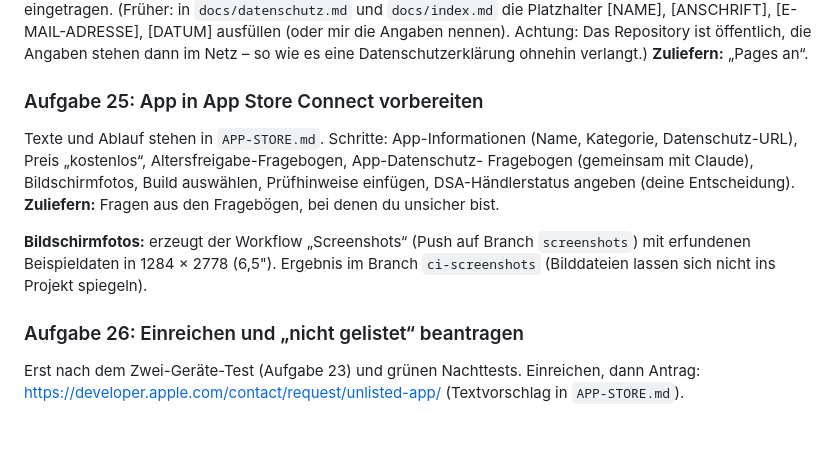
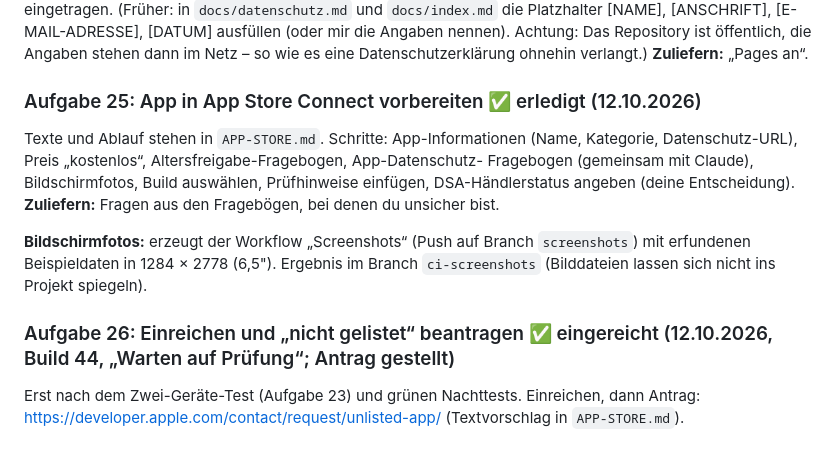
Before and after one commit to DtB1804/familienplaner, a Markdown page: AUFGABEN-DAVID.md, the part around the change. GitHub-like rendering.

Commit message:
Aufgaben: Build 44 eingereicht, Antrag nicht gelistet gestellt
Co-Authored-By: Claude Opus 5.5 <noreply@anthropic.com>
Claude-Session: https://claude.ai/code/session_01DYsmWziB1Qf2ht2NGS1Erh

```diff
--- a/AUFGABEN-DAVID.md
+++ b/AUFGABEN-DAVID.md
@@ -402,7 +402,7 @@ Das Repository ist öffentlich, die Angaben stehen dann im Netz – so wie es ei
 Datenschutzerklärung ohnehin verlangt.)
 **Zuliefern:** „Pages an“.
 
-### Aufgabe 25: App in App Store Connect vorbereiten
+### Aufgabe 25: App in App Store Connect vorbereiten ✅ erledigt (12.10.2026)
 Texte und Ablauf stehen in `APP-STORE.md`. Schritte: App-Informationen (Name, Kategorie,
 Datenschutz-URL), Preis „kostenlos“, Altersfreigabe-Fragebogen, App-Datenschutz-
 Fragebogen (gemeinsam mit Claude), Bildschirmfotos, Build auswählen, Prüfhinweise
@@ -413,7 +413,7 @@ einfügen, DSA-Händlerstatus angeben (deine Entscheidung).
 mit erfundenen Beispieldaten in 1284 × 2778 (6,5"). Ergebnis im Branch `ci-screenshots`
 (Bilddateien lassen sich nicht ins Projekt spiegeln).
 
-### Aufgabe 26: Einreichen und „nicht gelistet“ beantragen
+### Aufgabe 26: Einreichen und „nicht gelistet“ beantragen ✅ eingereicht (12.10.2026, Build 44, „Warten auf Prüfung“; Antrag gestellt)
 Erst nach dem Zwei-Geräte-Test (Aufgabe 23) und grünen Nachttests. Einreichen, dann
 Antrag: https://developer.apple.com/contact/request/unlisted-app/ (Textvorschlag in
 `APP-STORE.md`).
```
